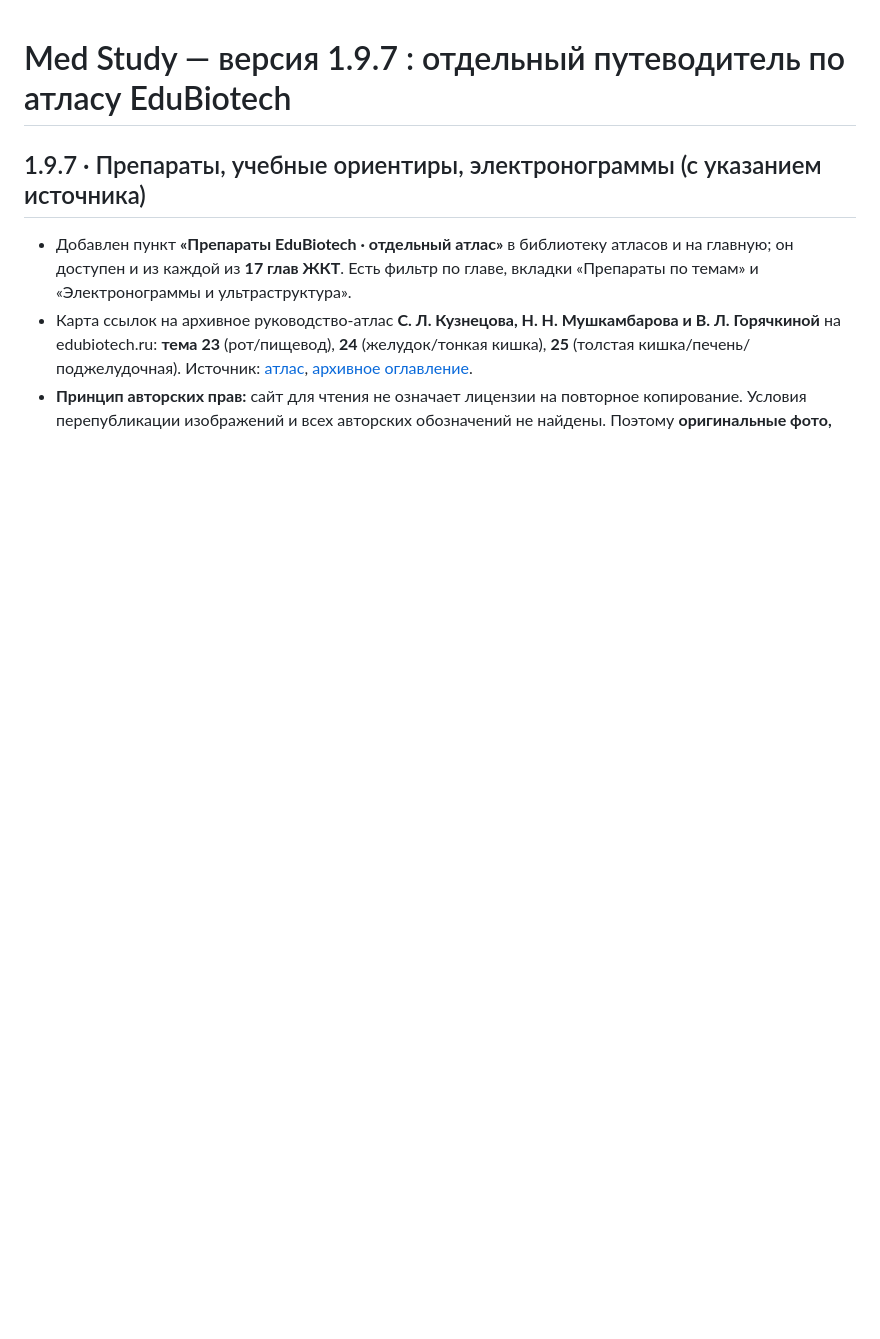
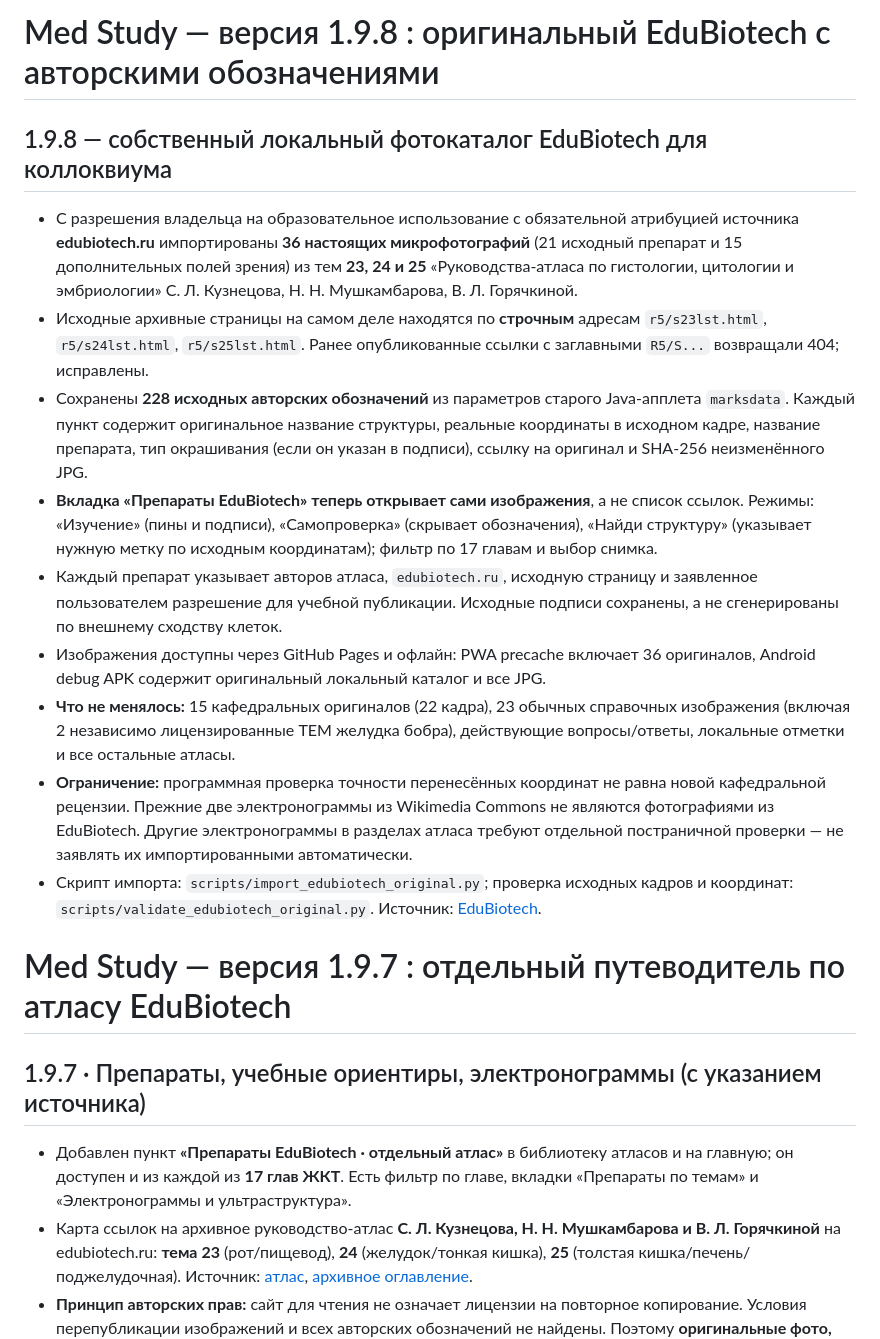
Before and after one commit to Grobovchik797/med-study-platform, a Markdown page: README.md, the part around the change. Drawn GitHub-style; blank space fills up the shorter version.

Commit message:
docs(gi): record actual 36 EduBiotech JPGs, 228 labels and proper source credit in 1.9.8

```diff
--- a/README.md
+++ b/README.md
@@ -1,3 +1,17 @@
+# Med Study — версия 1.9.8 : оригинальный EduBiotech с авторскими обозначениями
+
+## 1.9.8 — собственный локальный фотокаталог EduBiotech для коллоквиума
+
+- С разрешения владельца на образовательное использование с обязательной атрибуцией источника **edubiotech.ru** импортированы **36 настоящих микрофотографий** (21 исходный препарат и 15 дополнительных полей зрения) из тем **23, 24 и 25** «Руководства-атласа по гистологии, цитологии и эмбриологии» С. Л. Кузнецова, Н. Н. Мушкамбарова, В. Л. Горячкиной.
+- Исходные архивные страницы на самом деле находятся по **строчным** адресам `r5/s23lst.html`, `r5/s24lst.html`, `r5/s25lst.html`. Ранее опубликованные ссылки с заглавными `R5/S...` возвращали 404; исправлены.
+- Сохранены **228 исходных авторских обозначений** из параметров старого Java-апплета `marksdata`. Каждый пункт содержит оригинальное название структуры, реальные координаты в исходном кадре, название препарата, тип окрашивания (если он указан в подписи), ссылку на оригинал и SHA-256 неизменённого JPG.
+- **Вкладка «Препараты EduBiotech» теперь открывает сами изображения**, а не список ссылок. Режимы: «Изучение» (пины и подписи), «Самопроверка» (скрывает обозначения), «Найди структуру» (указывает нужную метку по исходным координатам); фильтр по 17 главам и выбор снимка.
+- Каждый препарат указывает авторов атласа, `edubiotech.ru`, исходную страницу и заявленное пользователем разрешение для учебной публикации. Исходные подписи сохранены, а не сгенерированы по внешнему сходству клеток.
+- Изображения доступны через GitHub Pages и офлайн: PWA precache включает 36 оригиналов, Android debug APK содержит оригинальный локальный каталог и все JPG.
+- **Что не менялось:** 15 кафедральных оригиналов (22 кадра), 23 обычных справочных изображения (включая 2 независимо лицензированные TEM желудка бобра), действующие вопросы/ответы, локальные отметки и все остальные атласы.
+- **Ограничение:** программная проверка точности перенесённых координат не равна новой кафедральной рецензии. Прежние две электронограммы из Wikimedia Commons не являются фотографиями из EduBiotech. Другие электронограммы в разделах атласа требуют отдельной постраничной проверки — не заявлять их импортированными автоматически.
+- Скрипт импорта: `scripts/import_edubiotech_original.py`; проверка исходных кадров и координат: `scripts/validate_edubiotech_original.py`. Источник: [EduBiotech](https://edubiotech.ru/images/vetfac/images/ebooks/histology/index.htm).
+
 # Med Study — версия 1.9.7 : отдельный путеводитель по атласу EduBiotech
 
 ## 1.9.7 · Препараты, учебные ориентиры, электронограммы (с указанием источника)
```
